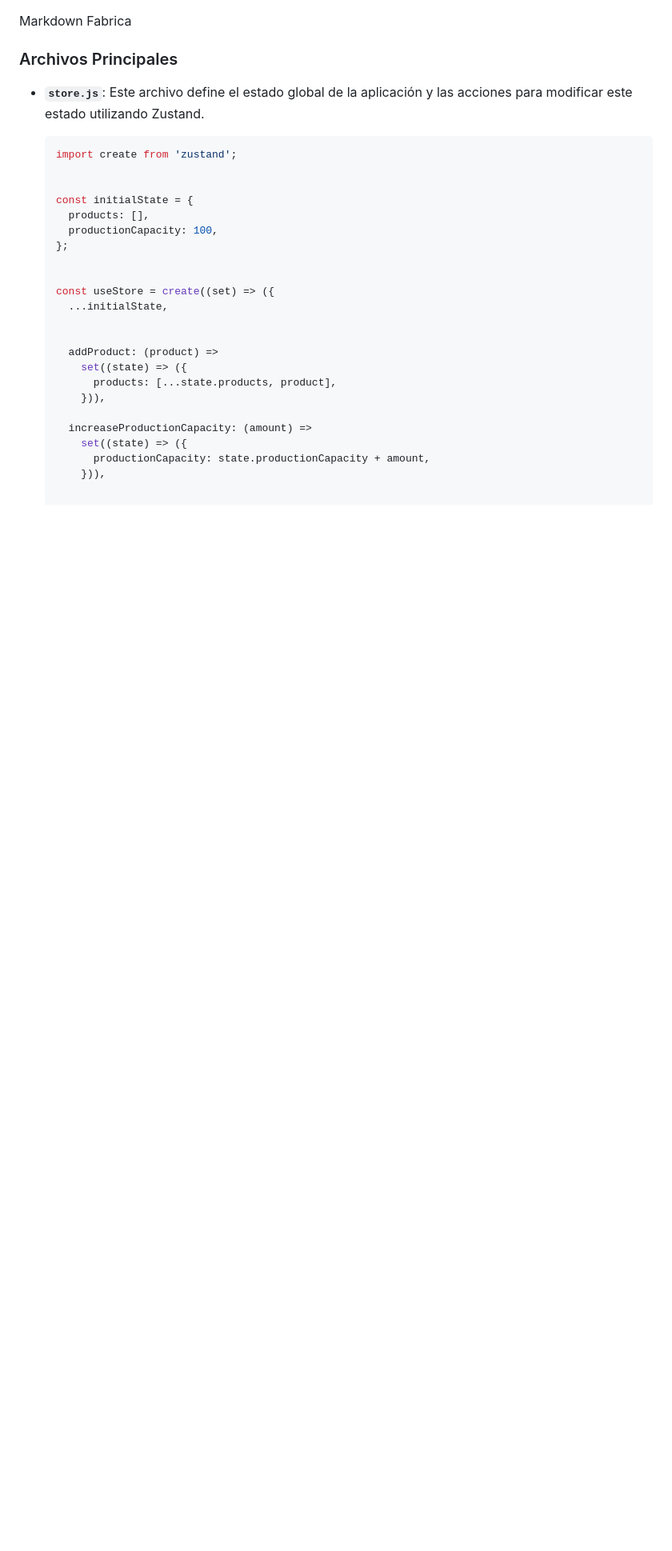
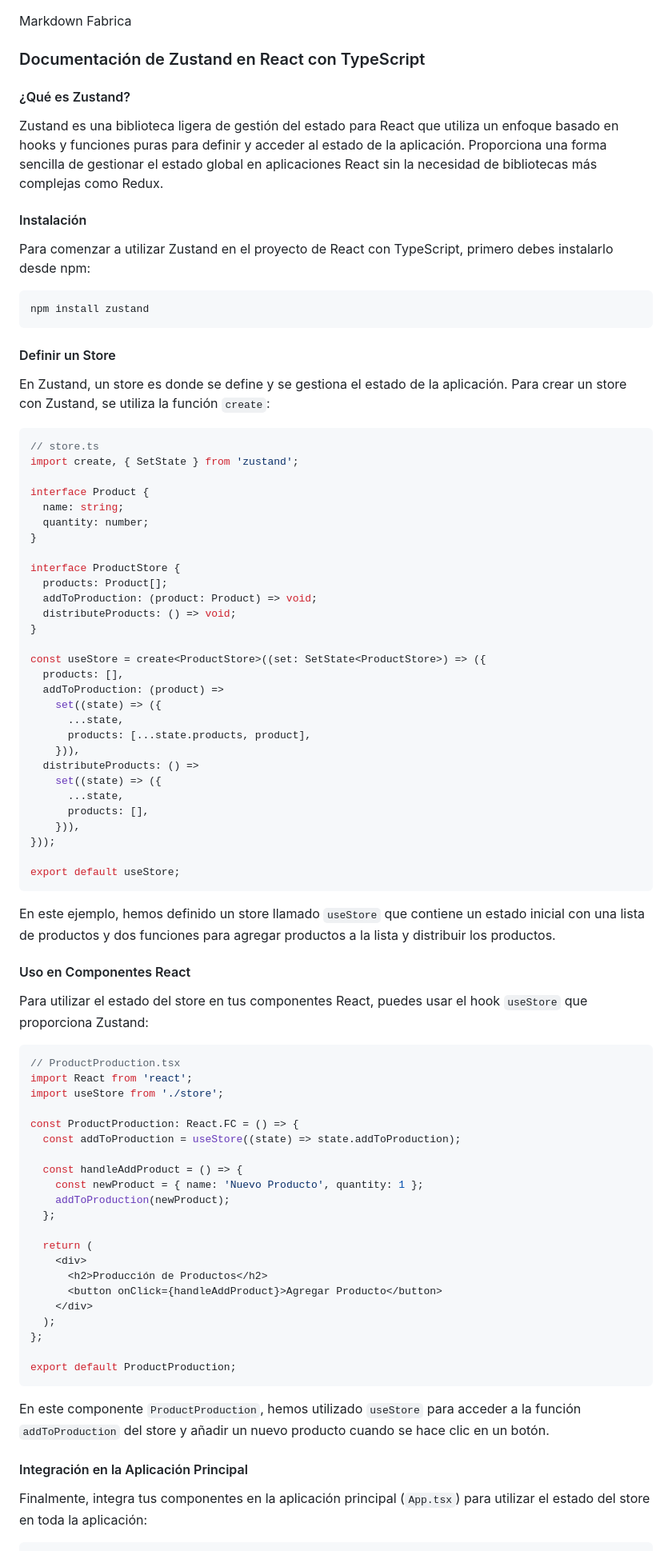
Before and after one commit to MarcoENri/DeberesMoviles, a Markdown page: 1.4-Zustand/Fabrica.md, the part around one of its changes. Shown at 80% size. GitHub-like rendering; blank space fills up the shorter version.

````diff
--- a/1.4-Zustand/Fabrica.md
+++ b/1.4-Zustand/Fabrica.md
@@ -1,30 +1,88 @@
 Markdown Fabrica
 
-### Archivos Principales
+### Documentación de Zustand en React con TypeScript
 
-- **`store.js`**: Este archivo define el estado global de la aplicación y las acciones para modificar este estado utilizando Zustand.
+#### ¿Qué es Zustand?
 
-  ```javascript
-  import create from 'zustand';
+Zustand es una biblioteca ligera de gestión del estado para React que utiliza un enfoque basado en hooks y funciones puras para definir y acceder al estado de la aplicación. Proporciona una forma sencilla de gestionar el estado global en aplicaciones React sin la necesidad de bibliotecas más complejas como Redux.
 
+#### Instalación
 
-  const initialState = {
-    products: [],
-    productionCapacity: 100,
+Para comenzar a utilizar Zustand en el proyecto de React con TypeScript, primero debes instalarlo desde npm:
+
+```bash
+npm install zustand
+```
+
+#### Definir un Store
+
+En Zustand, un store es donde se define y se gestiona el estado de la aplicación. Para crear un store con Zustand, se utiliza la función `create`:
+
+```typescript
+// store.ts
+import create, { SetState } from 'zustand';
+
+interface Product {
+  name: string;
+  quantity: number;
+}
+
+interface ProductStore {
+  products: Product[];
+  addToProduction: (product: Product) => void;
+  distributeProducts: () => void;
+}
+
+const useStore = create<ProductStore>((set: SetState<ProductStore>) => ({
+  products: [],
+  addToProduction: (product) =>
+    set((state) => ({
+      ...state,
+      products: [...state.products, product],
+    })),
+  distributeProducts: () =>
+    set((state) => ({
+      ...state,
+      products: [],
+    })),
+}));
+
+export default useStore;
+```
+
+En este ejemplo, hemos definido un store llamado `useStore` que contiene un estado inicial con una lista de productos y dos funciones para agregar productos a la lista y distribuir los productos.
+
+#### Uso en Componentes React
+
+Para utilizar el estado del store en tus componentes React, puedes usar el hook `useStore` que proporciona Zustand:
+
+```typescript
+// ProductProduction.tsx
+import React from 'react';
+import useStore from './store';
+
+const ProductProduction: React.FC = () => {
+  const addToProduction = useStore((state) => state.addToProduction);
+
+  const handleAddProduct = () => {
+    const newProduct = { name: 'Nuevo Producto', quantity: 1 };
+    addToProduction(newProduct);
   };
 
+  return (
+    <div>
+      <h2>Producción de Productos</h2>
+      <button onClick={handleAddProduct}>Agregar Producto</button>
+    </div>
+  );
+};
 
-  const useStore = create((set) => ({
-    ...initialState,
+export default ProductProduction;
+```
 
+En este componente `ProductProduction`, hemos utilizado `useStore` para acceder a la función `addToProduction` del store y añadir un nuevo producto cuando se hace clic en un botón.
 
-    addProduct: (product) =>
-      set((state) => ({
-        products: [...state.products, product],
-      })),
+#### Integración en la Aplicación Principal
 
-    increaseProductionCapacity: (amount) =>
-      set((state) => ({
-        productionCapacity: state.productionCapacity + amount,
-      })),
+Finalmente, integra tus componentes en la aplicación principal (`App.tsx`) para utilizar el estado del store en toda la aplicación:
 
````
Also changed, not shown: other parts of 1.4-Zustand/Fabrica.md (+19 -68 lines).
